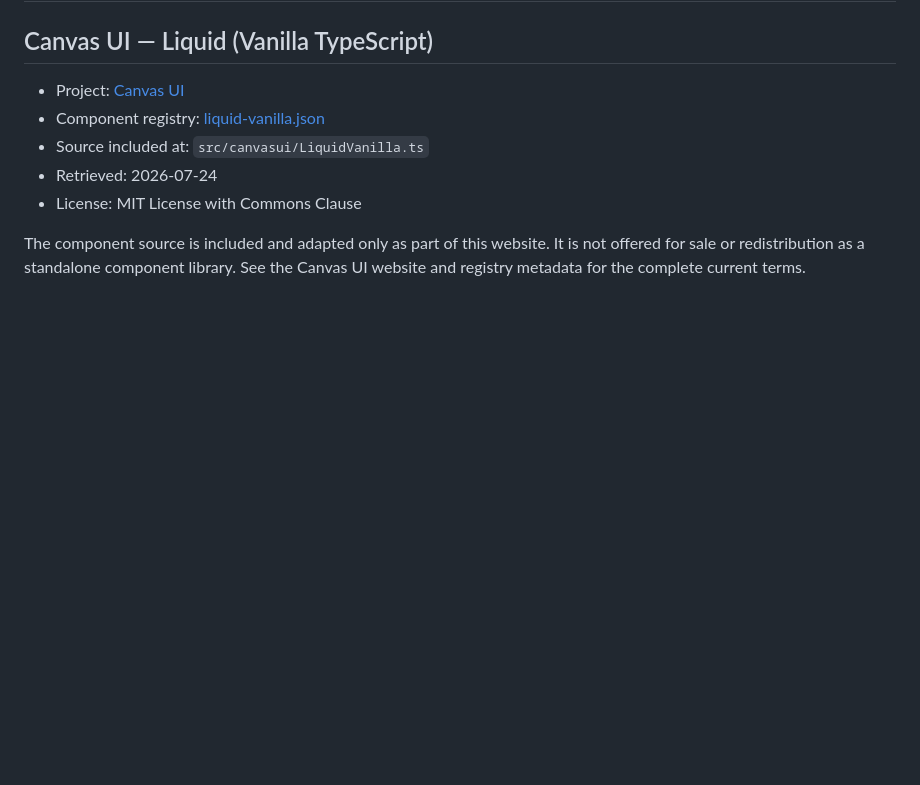
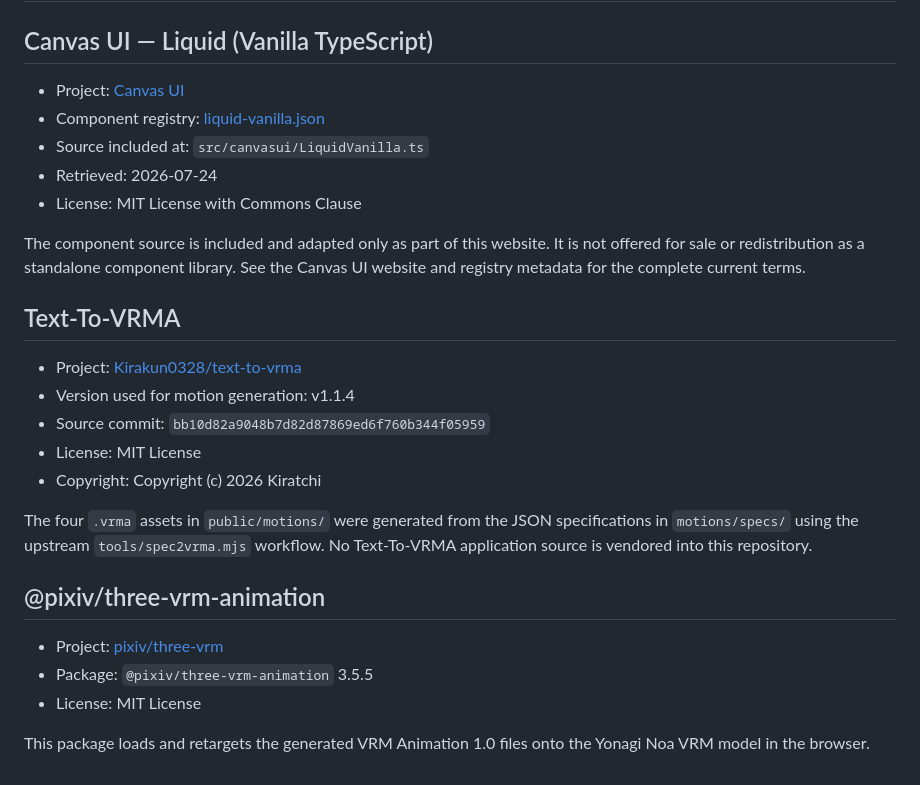
Before and after one commit to Sunwood-ai-labs/yonagi-noa-vrm, a Markdown page: THIRD_PARTY_NOTICES.md, the part around the change. Drawn GitHub-style; blank space fills up the shorter version.

```diff
--- a/THIRD_PARTY_NOTICES.md
+++ b/THIRD_PARTY_NOTICES.md
@@ -9,3 +9,21 @@
 - License: MIT License with Commons Clause
 
 The component source is included and adapted only as part of this website. It is not offered for sale or redistribution as a standalone component library. See the Canvas UI website and registry metadata for the complete current terms.
+
+## Text-To-VRMA
+
+- Project: [Kirakun0328/text-to-vrma](https://github.com/Kirakun0328/text-to-vrma)
+- Version used for motion generation: v1.1.4
+- Source commit: `bb10d82a9048b7d82d87869ed6f760b344f05959`
+- License: MIT License
+- Copyright: Copyright (c) 2026 Kiratchi
+
+The four `.vrma` assets in `public/motions/` were generated from the JSON specifications in `motions/specs/` using the upstream `tools/spec2vrma.mjs` workflow. No Text-To-VRMA application source is vendored into this repository.
+
+## @pixiv/three-vrm-animation
+
+- Project: [pixiv/three-vrm](https://github.com/pixiv/three-vrm)
+- Package: `@pixiv/three-vrm-animation` 3.5.5
+- License: MIT License
+
+This package loads and retargets the generated VRM Animation 1.0 files onto the Yonagi Noa VRM model in the browser.
```
Also changed, not shown: README.md (+14 -1 lines), artifacts/preview-motions-desktop-final.jpg (added), artifacts/preview-motions-mobile-final.jpg (added), 16 other files.
